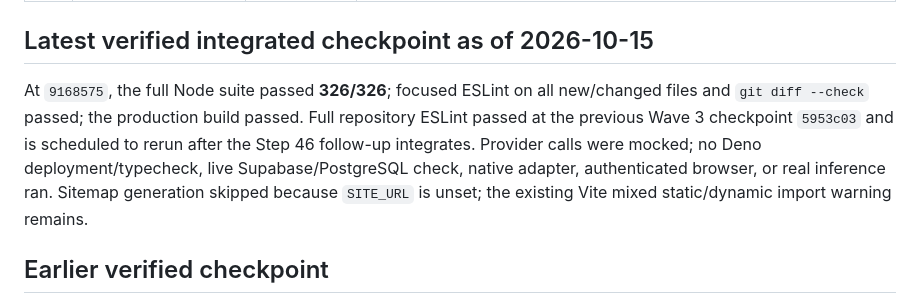
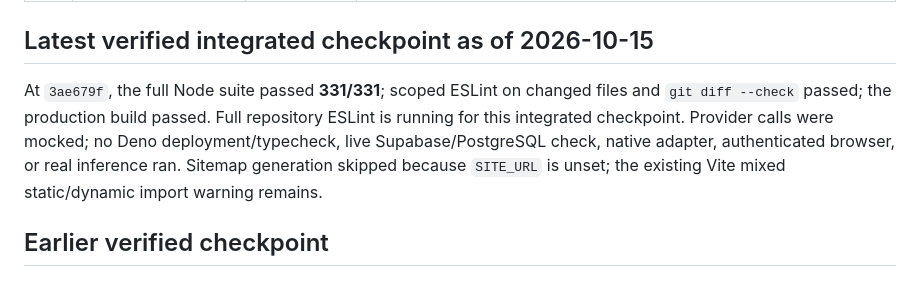
Before and after one commit to sakosalm2812-droid/hey, a Markdown page: docs/HEY_STEP_STATUS.md, the part around one of its changes. Rendered like a GitHub page.

Commit message:
docs: record repository inventory checkpoint

```diff
--- a/docs/HEY_STEP_STATUS.md
+++ b/docs/HEY_STEP_STATUS.md
@@ -66,7 +66,7 @@ The supplied file is `C:\Users\DELL\Downloads\HEY_WORK_MODE_MASTER_BUILD_PROGRAM
 
 ## Latest verified integrated checkpoint as of 2026-10-15
 
-At `9168575`, the full Node suite passed **326/326**; focused ESLint on all new/changed files and `git diff --check` passed; the production build passed. Full repository ESLint passed at the previous Wave 3 checkpoint `5953c03` and is scheduled to rerun after the Step 46 follow-up integrates. Provider calls were mocked; no Deno deployment/typecheck, live Supabase/PostgreSQL check, native adapter, authenticated browser, or real inference ran. Sitemap generation skipped because `SITE_URL` is unset; the existing Vite mixed static/dynamic import warning remains.
+At `3ae679f`, the full Node suite passed **331/331**; scoped ESLint on changed files and `git diff --check` passed; the production build passed. Full repository ESLint is running for this integrated checkpoint. Provider calls were mocked; no Deno deployment/typecheck, live Supabase/PostgreSQL check, native adapter, authenticated browser, or real inference ran. Sitemap generation skipped because `SITE_URL` is unset; the existing Vite mixed static/dynamic import warning remains.
 ## Earlier verified checkpoint
 
 At current integrated checkpoint `f4fcda2`, the full suite passed **169/169**, mission runtime hardening passed **15/15**, the migration planner suite passed **11/11**, scoped ESLint (`src tests scripts supabase/functions/hey-mandate`), production build, `git diff --check`, and runtime harness syntax validation passed. Sitemap generation skipped because `SITE_URL` is unset and the existing `contextManager.js` mixed static/dynamic import warning remains. No Supabase CLI or PostgreSQL client is installed, so SQL migrations and deployed Edge Function have not been applied or integration-tested; these gates are local code evidence only. The planner’s local tests prove only its dry-run behavior on supplied inventories; full Step 46 integration remains unverified. Earlier checkpoints and worker-level verification follow in `HEY_EXECUTION_HANDOFF.md`.
```
Also changed, not shown: other parts of docs/HEY_STEP_STATUS.md (+1 -1 lines), docs/HEY_EXECUTION_HANDOFF.md (+5 -5 lines).
